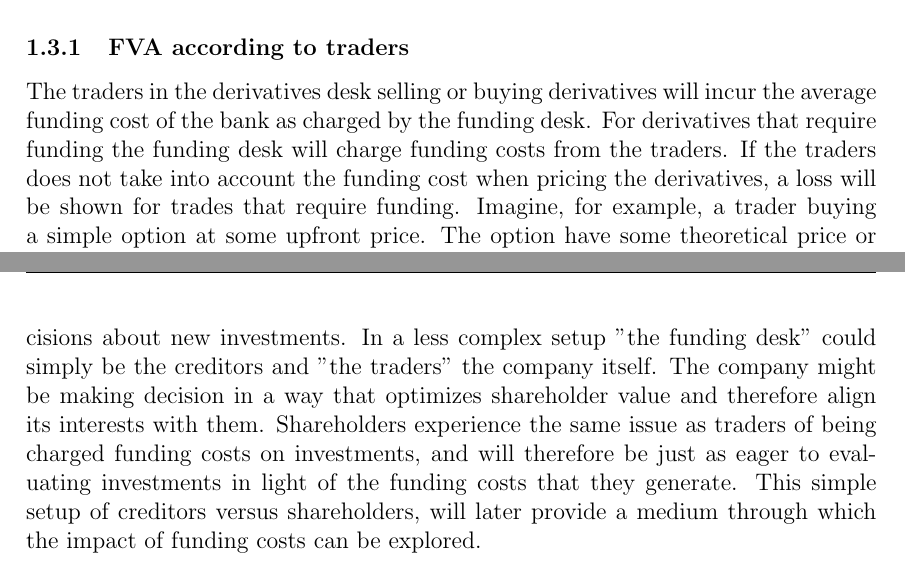
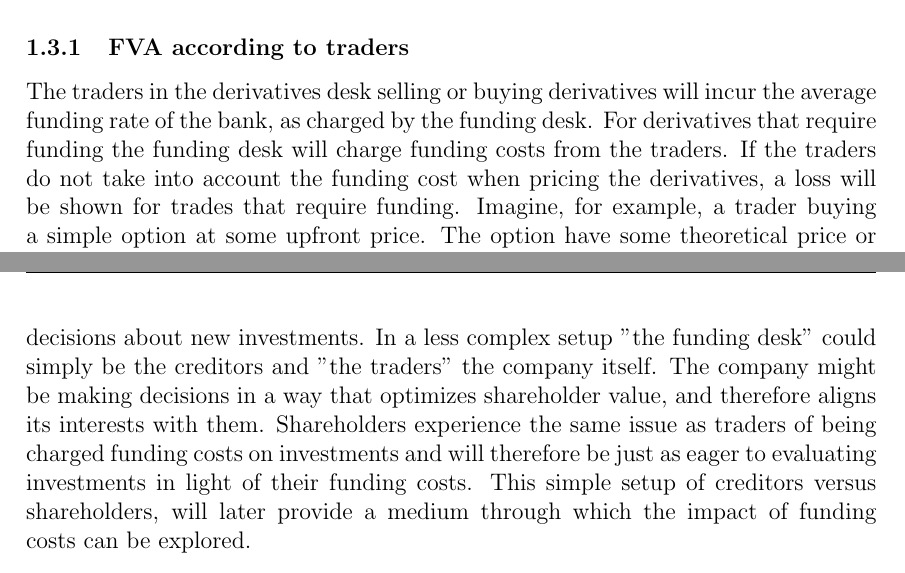
Before and after one commit to sebastianbaltser/master-thesis, a LaTeX thesis (thesis/main.tex, which reads thesis/content/body-matter/fva-debate/summary-of-fva-debate.tex): two parts of pages 5 and 6 of 18, joined at a grey line, cut so that both start at the same text. Compiled offline with pdfLaTeX.

Commit message:
Fix grammar

```diff
--- a/thesis/content/body-matter/fva-debate/summary-of-fva-debate.tex
+++ b/thesis/content/body-matter/fva-debate/summary-of-fva-debate.tex
@@ -19,9 +19,9 @@
 
         \subsubsection{\FVA/ according to traders}
             The traders in the derivatives desk selling or buying derivatives
-            will incur the average funding cost of the bank as charged by the funding desk.
+            will incur the average funding rate of the bank, as charged by the funding desk.
             For derivatives that require funding the funding desk will charge funding costs from the traders.
-            If the traders does not take into account the funding cost when pricing the derivatives,
+            If the traders do not take into account the funding cost when pricing the derivatives,
             a loss will be shown for trades that require funding.
             Imagine, for example, a trader buying a simple option at some upfront price.
             The option have some theoretical price or value that might have been calculated by assuming
@@ -38,10 +38,10 @@
 
             "The traders" in this argument might as well be other stakeholders that makes decisions about new investments.
             In a less complex setup "the funding desk" could simply be the creditors and "the traders" the company itself.
-            The company might be making decision in a way that optimizes shareholder value
-            and therefore align its interests with them.
-            Shareholders experience the same issue as traders of being charged funding costs on investments,
-            and will therefore be just as eager to evaluating investments in light of the funding costs that they generate.
+            The company might be making decisions in a way that optimizes shareholder value,
+            and therefore aligns its interests with them.
+            Shareholders experience the same issue as traders of being charged funding costs on investments
+            and will therefore be just as eager to evaluating investments in light of their funding costs.
             This simple setup of creditors versus shareholders,
             will later provide a medium through which the impact of funding costs can be explored.
 
```
